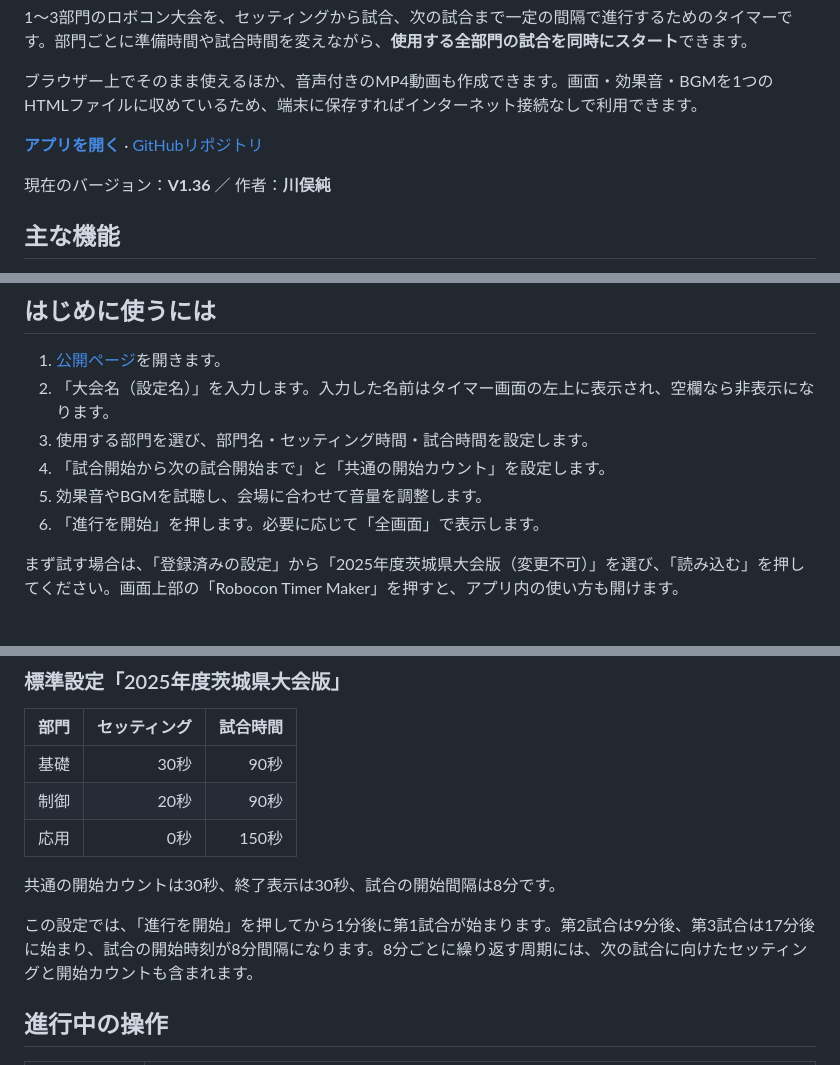
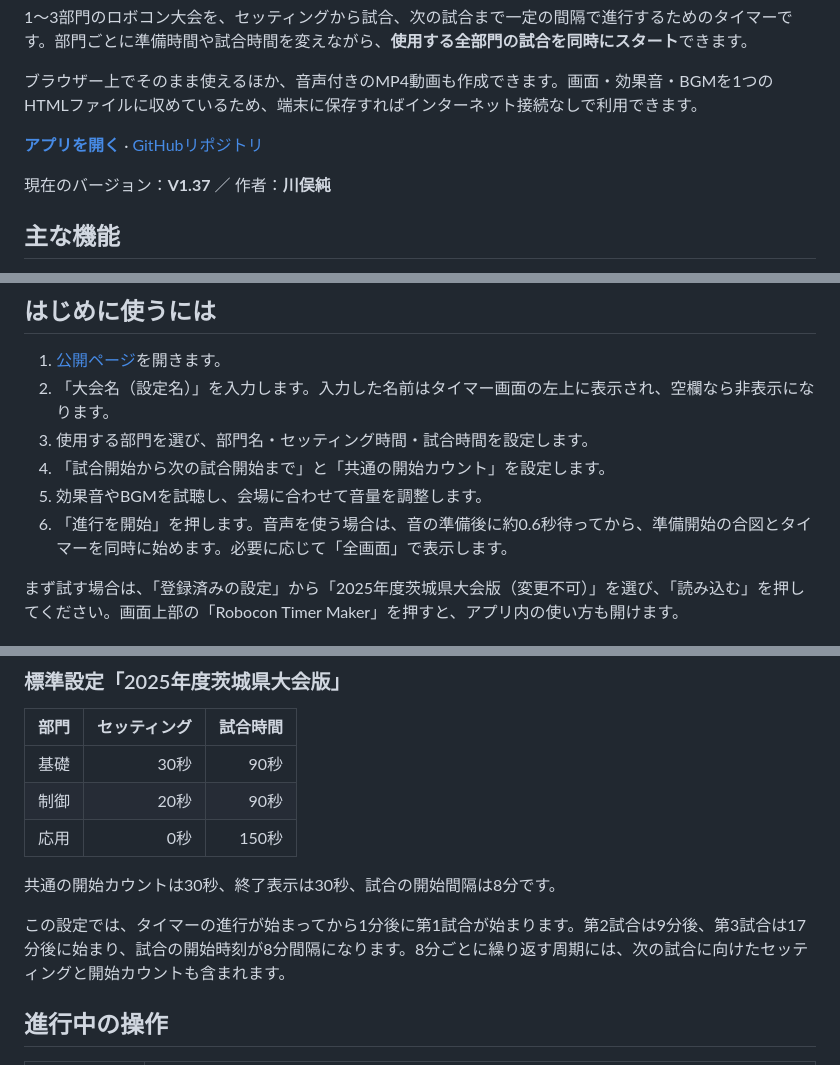
Before and after one commit to jkawamata/robocontimer, a Markdown page: README.md, 3 parts joined by grey strips. Rendered like a GitHub page.

Commit message:
docs: describe the short startup delay in V1.37

```diff
--- a/README.md
+++ b/README.md
@@ -8,7 +8,7 @@
 
 **[アプリを開く](https://jkawamata.github.io/robocontimer/)** · [GitHubリポジトリ](https://github.com/jkawamata/robocontimer)
 
-現在のバージョン：**V1.36** ／ 作者：**川俣純**
+現在のバージョン：**V1.37** ／ 作者：**川俣純**
 
 ## 主な機能
 
@@ -27,7 +27,7 @@
 3. 使用する部門を選び、部門名・セッティング時間・試合時間を設定します。
 4. 「試合開始から次の試合開始まで」と「共通の開始カウント」を設定します。
 5. 効果音やBGMを試聴し、会場に合わせて音量を調整します。
-6. 「進行を開始」を押します。必要に応じて「全画面」で表示します。
+6. 「進行を開始」を押します。音声を使う場合は、音の準備後に約0.6秒待ってから、準備開始の合図とタイマーを同時に始めます。必要に応じて「全画面」で表示します。
 
 まず試す場合は、「登録済みの設定」から「2025年度茨城県大会版（変更不可）」を選び、「読み込む」を押してください。画面上部の「Robocon Timer Maker」を押すと、アプリ内の使い方も開けます。
 
@@ -66,7 +66,7 @@
 
 共通の開始カウントは30秒、終了表示は30秒、試合の開始間隔は8分です。
 
-この設定では、「進行を開始」を押してから1分後に第1試合が始まります。第2試合は9分後、第3試合は17分後に始まり、試合の開始時刻が8分間隔になります。8分ごとに繰り返す周期には、次の試合に向けたセッティングと開始カウントも含まれます。
+この設定では、タイマーの進行が始まってから1分後に第1試合が始まります。第2試合は9分後、第3試合は17分後に始まり、試合の開始時刻が8分間隔になります。8分ごとに繰り返す周期には、次の試合に向けたセッティングと開始カウントも含まれます。
 
 ## 進行中の操作
 
```
Also changed, not shown: other parts of README.md (+2 -0 lines).
